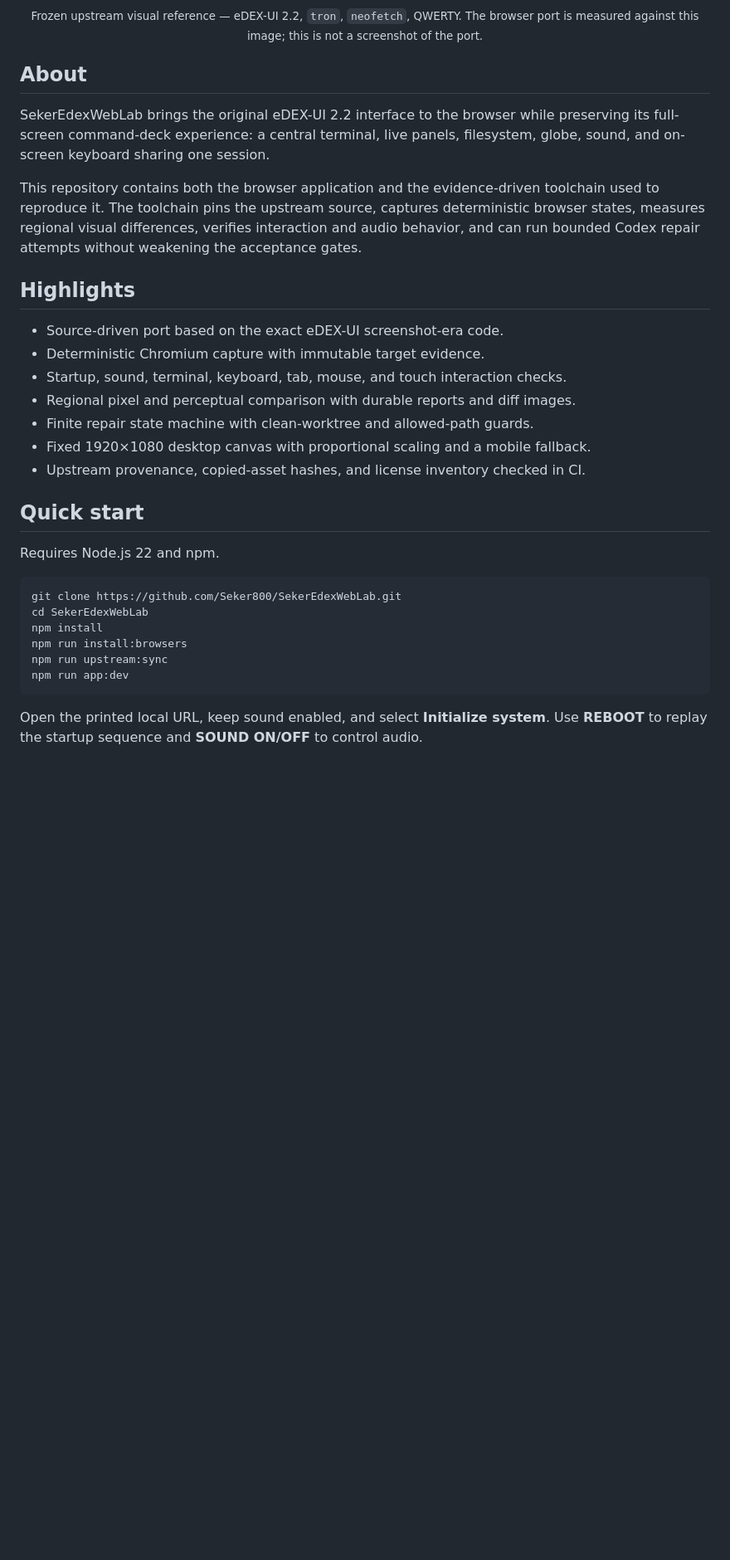
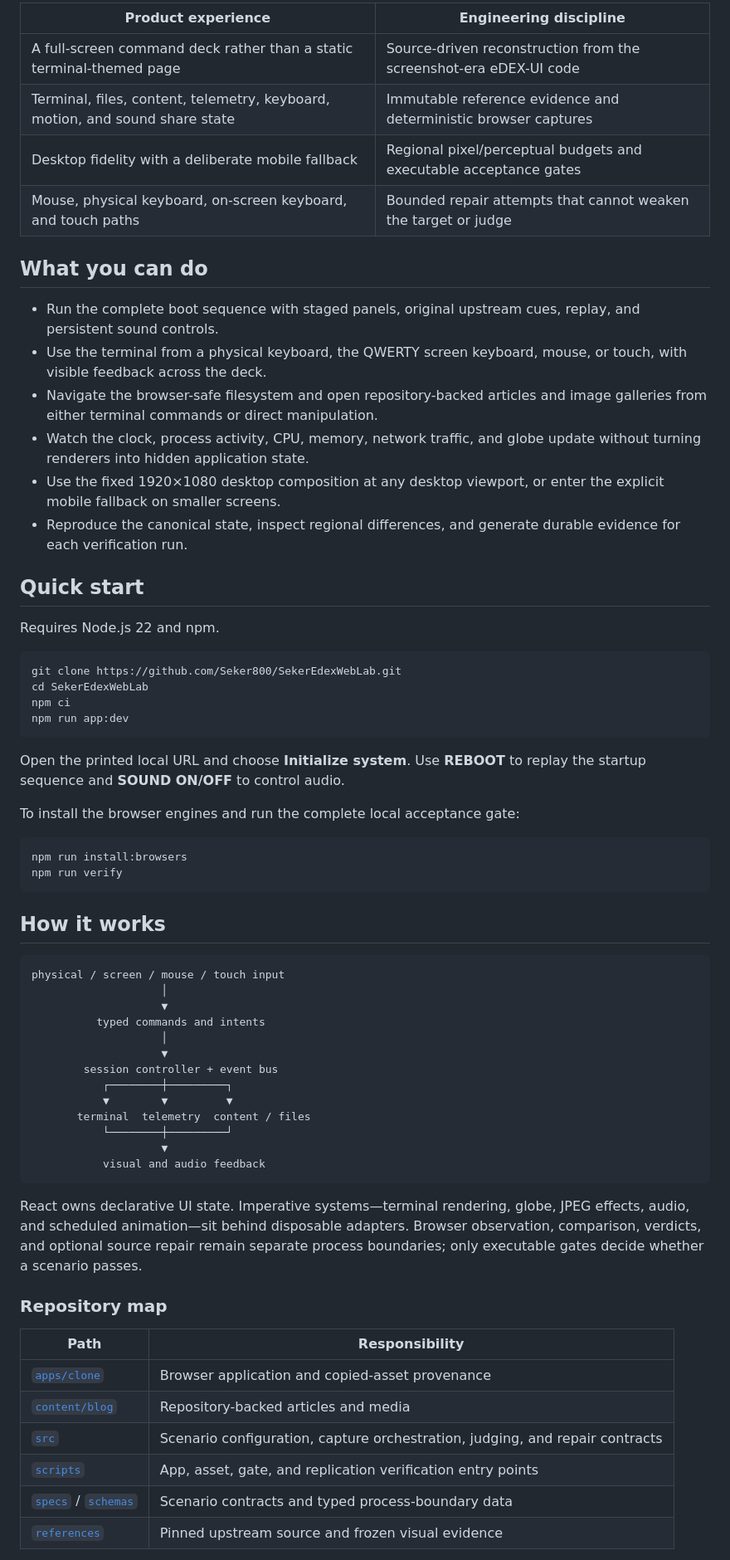
Before and after one commit to Seker800/SekerEdexWebLab, a Markdown page: README.md, the part around the change printed below. Shown: that part at 83% size. Drawn GitHub-style; blank space fills up the shorter version.

````diff
--- a/README.md
+++ b/README.md
@@ -21,26 +31,25 @@
 
-<p align="center"><sub>Frozen upstream visual reference — eDEX-UI 2.2, <code>tron</code>, <code>neofetch</code>, QWERTY. The browser port is measured against this image; this is not a screenshot of the port.</sub></p>
+| Product experience | Engineering discipline |
+| --- | --- |
+| A full-screen command deck rather than a static terminal-themed page | Source-driven reconstruction from the screenshot-era eDEX-UI code |
+| Terminal, files, content, telemetry, keyboard, motion, and sound share state | Immutable reference evidence and deterministic browser captures |
+| Desktop fidelity with a deliberate mobile fallback | Regional pixel/perceptual budgets and executable acceptance gates |
+| Mouse, physical keyboard, on-screen keyboard, and touch paths | Bounded repair attempts that cannot weaken the target or judge |
 
-## About
+## What you can do
 
-SekerEdexWebLab brings the original eDEX-UI 2.2 interface to the browser while preserving its
-full-screen command-deck experience: a central terminal, live panels, filesystem, globe, sound, and
-on-screen keyboard sharing one session.
-
-This repository contains both the browser application and the evidence-driven toolchain used to
-reproduce it. The toolchain pins the upstream source, captures deterministic browser states, measures
-regional visual differences, verifies interaction and audio behavior, and can run bounded Codex repair
-attempts without weakening the acceptance gates.
-
-## Highlights
-
-- Source-driven port based on the exact eDEX-UI screenshot-era code.
-- Deterministic Chromium capture with immutable target evidence.
-- Startup, sound, terminal, keyboard, tab, mouse, and touch interaction checks.
-- Regional pixel and perceptual comparison with durable reports and diff images.
-- Finite repair state machine with clean-worktree and allowed-path guards.
-- Fixed 1920×1080 desktop canvas with proportional scaling and a mobile fallback.
-- Upstream provenance, copied-asset hashes, and license inventory checked in CI.
+- Run the complete boot sequence with staged panels, original upstream cues, replay, and persistent
+  sound controls.
+- Use the terminal from a physical keyboard, the QWERTY screen keyboard, mouse, or touch, with visible
+  feedback across the deck.
+- Navigate the browser-safe filesystem and open repository-backed articles and image galleries from
+  either terminal commands or direct manipulation.
+- Watch the clock, process activity, CPU, memory, network traffic, and globe update without turning
+  renderers into hidden application state.
+- Use the fixed 1920×1080 desktop composition at any desktop viewport, or enter the explicit mobile
+  fallback on smaller screens.
+- Reproduce the canonical state, inspect regional differences, and generate durable evidence for each
+  verification run.
 
 ## Quick start
 
@@ -49,11 +58,51 @@ Requires Node.js 22 and npm.
 ```bash
 git clone https://github.com/Seker800/SekerEdexWebLab.git
 cd SekerEdexWebLab
-npm install
-npm run install:browsers
-npm run upstream:sync
+npm ci
 npm run app:dev
 ```
 
-Open the printed local URL, keep sound enabled, and select **Initialize system**. Use **REBOOT** to
-replay the startup sequence and **SOUND ON/OFF** to control audio.
+Open the printed local URL and choose **Initialize system**. Use **REBOOT** to replay the startup
+sequence and **SOUND ON/OFF** to control audio.
+
+To install the browser engines and run the complete local acceptance gate:
+
+```bash
+npm run install:browsers
+npm run verify
+```
+
+## How it works
+
+```text
+physical / screen / mouse / touch input
+                    │
+                    ▼
+          typed commands and intents
+                    │
+                    ▼
+        session controller + event bus
+           ┌────────┼─────────┐
+           ▼        ▼         ▼
+       terminal  telemetry  content / files
+           └────────┼─────────┘
+                    ▼
+           visual and audio feedback
+```
+
+React owns declarative UI state. Imperative systems—terminal rendering, globe, JPEG effects, audio,
+and scheduled animation—sit behind disposable adapters. Browser observation, comparison, verdicts,
+and optional source repair remain separate process boundaries; only executable gates decide whether a
+scenario passes.
+
+### Repository map
+
+| Path | Responsibility |
+| --- | --- |
+| [`apps/clone`](apps/clone) | Browser application and copied-asset provenance |
+| [`content/blog`](content/blog) | Repository-backed articles and media |
+| [`src`](src) | Scenario configuration, capture orchestration, judging, and repair contracts |
+| [`scripts`](scripts) | App, asset, gate, and replication verification entry points |
+| [`specs`](specs) / [`schemas`](schemas) | Scenario contracts and typed process-boundary data |
+| [`references`](references) | Pinned upstream source and frozen visual evidence |
+
````
Also changed, not shown: other parts of README.md (+37 -56 lines), README.zh-CN.md (+86 -70 lines), .github/assets/readme-command-deck.png (added).
